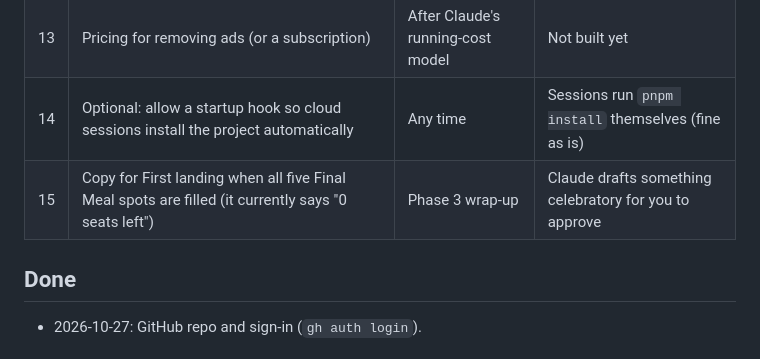
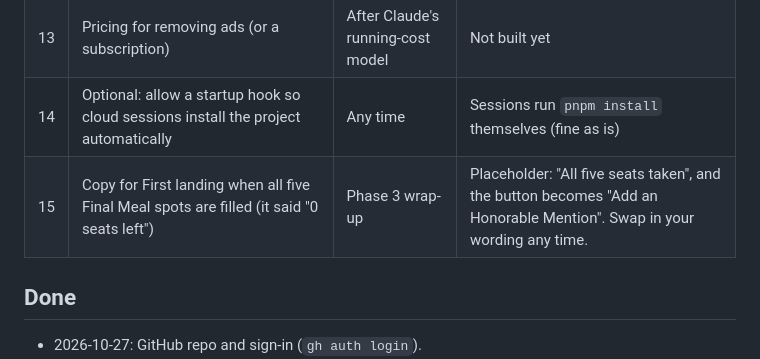
Before and after one commit to josiehamilton/finalmeal, a Markdown page: docs/needs-from-josie.md, the part around the change. GitHub-like rendering.

Commit message:
Note the placeholder copy for a full Final Meal on First landing
Co-Authored-By: Claude Opus 5.5 <noreply@anthropic.com>

```diff
--- a/docs/needs-from-josie.md
+++ b/docs/needs-from-josie.md
@@ -32,7 +32,7 @@ A running list, newest needs added as they come up. Nothing here blocks today's
 | 12 | How often ads appear in the feed, and whether they're sold directly to restaurants or through an ad network | After the MVP | About every 5th card, restaurants directly |
 | 13 | Pricing for removing ads (or a subscription) | After Claude's running-cost model | Not built yet |
 | 14 | Optional: allow a startup hook so cloud sessions install the project automatically | Any time | Sessions run `pnpm install` themselves (fine as is) |
-| 15 | Copy for First landing when all five Final Meal spots are filled (it currently says "0 seats left") | Phase 3 wrap-up | Claude drafts something celebratory for you to approve |
+| 15 | Copy for First landing when all five Final Meal spots are filled (it said "0 seats left") | Phase 3 wrap-up | Placeholder: "All five seats taken", and the button becomes "Add an Honorable Mention". Swap in your wording any time. |
 
 ## Done
 
```
